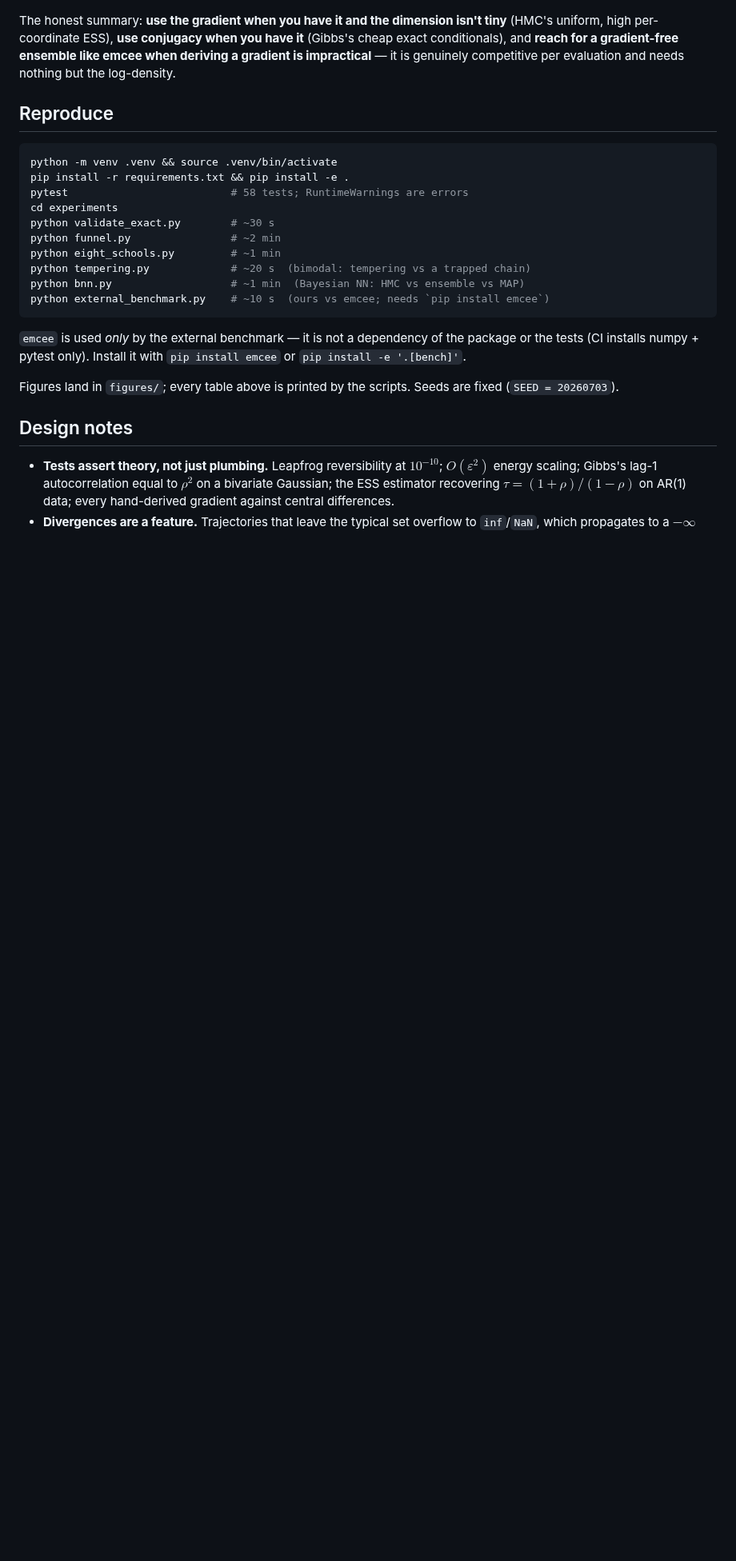
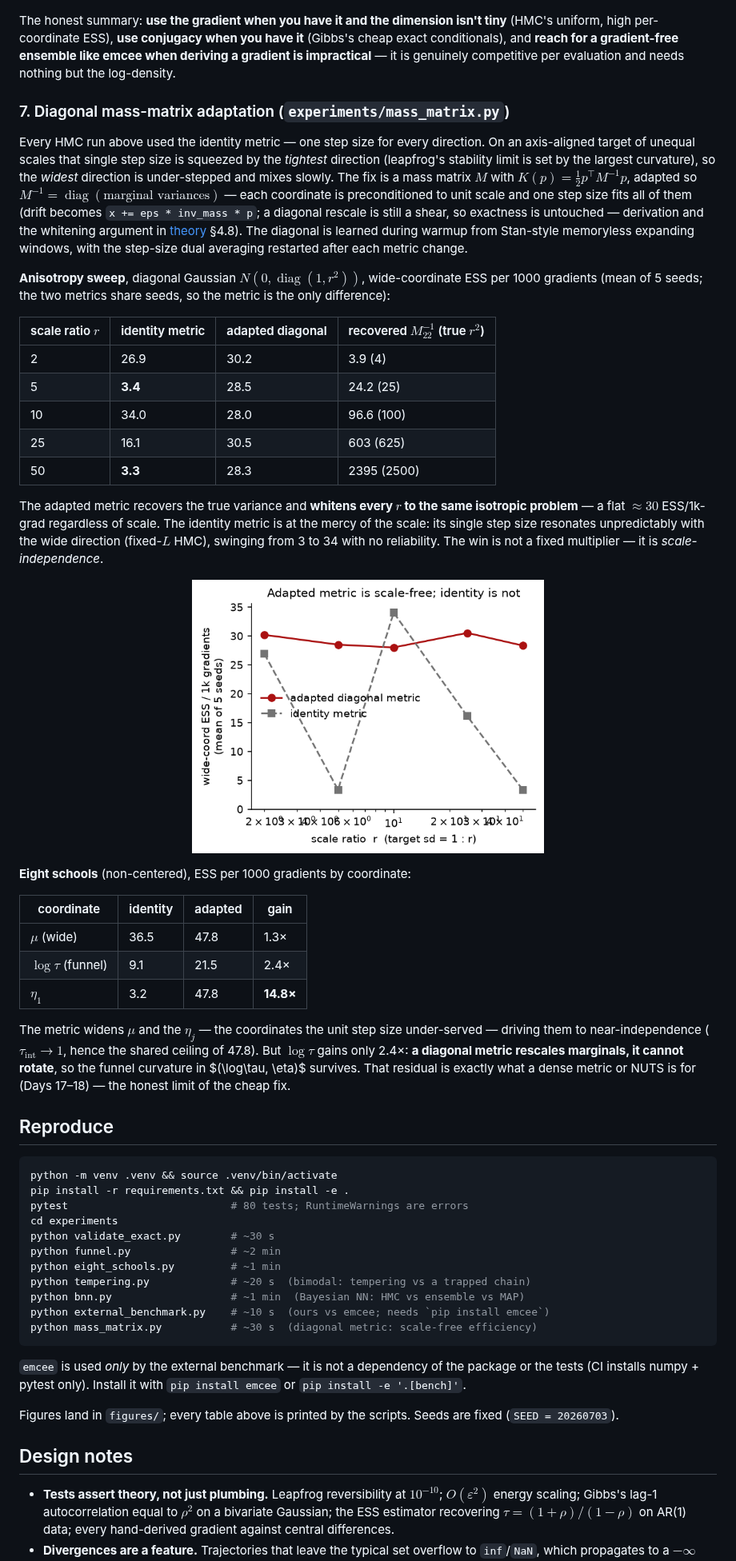
Before and after one commit to porth-bot/mcmc-from-scratch, a Markdown page: README.md, the part around one of its changes. Shown at 80% size. Rendered like a GitHub page; pictures changed too: figures/mass_matrix_gain.png (added); blank space fills up the shorter version.

````diff
--- a/README.md
+++ b/README.md
@@ -249,12 +249,61 @@ it** (Gibbs's cheap exact conditionals), and **reach for a gradient-free
 ensemble like emcee when deriving a gradient is impractical** — it is
 genuinely competitive per evaluation and needs nothing but the log-density.
 
+### 7. Diagonal mass-matrix adaptation (`experiments/mass_matrix.py`)
+
+Every HMC run above used the identity metric — one step size for every
+direction. On an axis-aligned target of unequal scales that single step size is
+squeezed by the *tightest* direction (leapfrog's stability limit is set by the
+largest curvature), so the *widest* direction is under-stepped and mixes slowly.
+The fix is a mass matrix $M$ with $K(p) = \tfrac12 p^\top M^{-1} p$, adapted so
+$M^{-1} = \operatorname{diag}(\text{marginal variances})$ — each coordinate is
+preconditioned to unit scale and one step size fits all of them (drift becomes
+`x += eps * inv_mass * p`; a diagonal rescale is still a shear, so exactness is
+untouched — derivation and the whitening argument in [theory](theory/derivations.md) §4.8).
+The diagonal is learned during warmup from Stan-style memoryless expanding
+windows, with the step-size dual averaging restarted after each metric change.
+
+**Anisotropy sweep**, diagonal Gaussian $N(0, \operatorname{diag}(1, r^2))$,
+wide-coordinate ESS per 1000 gradients (mean of 5 seeds; the two metrics share
+seeds, so the metric is the only difference):
+
+| scale ratio $r$ | identity metric | adapted diagonal | recovered $M^{-1}_{22}$ (true $r^2$) |
+|---|---|---|---|
+| 2  | 26.9 | 30.2 | 3.9 (4) |
+| 5  | **3.4** | 28.5 | 24.2 (25) |
+| 10 | 34.0 | 28.0 | 96.6 (100) |
+| 25 | 16.1 | 30.5 | 603 (625) |
+| 50 | **3.3** | 28.3 | 2395 (2500) |
+
+The adapted metric recovers the true variance and **whitens every $r$ to the
+same isotropic problem** — a flat $\approx 30$ ESS/1k-grad regardless of scale.
+The identity metric is at the mercy of the scale: its single step size resonates
+unpredictably with the wide direction (fixed-$L$ HMC), swinging from 3 to 34 with
+no reliability. The win is not a fixed multiplier — it is *scale-independence*.
+
+<p align="center"><img src="figures/mass_matrix_gain.png" width="440"></p>
+
+**Eight schools** (non-centered), ESS per 1000 gradients by coordinate:
+
+| coordinate | identity | adapted | gain |
+|---|---|---|---|
+| $\mu$ (wide) | 36.5 | 47.8 | 1.3× |
+| $\log\tau$ (funnel) | 9.1 | 21.5 | 2.4× |
+| $\eta_1$ | 3.2 | 47.8 | **14.8×** |
+
+The metric widens $\mu$ and the $\eta_j$ — the coordinates the unit step size
+under-served — driving them to near-independence ($\tau_{\text{int}}\to 1$, hence
+the shared ceiling of 47.8). But $\log\tau$ gains only 2.4×: **a diagonal metric
+rescales marginals, it cannot rotate**, so the funnel curvature in $(\log\tau,
+\eta)$ survives. That residual is exactly what a dense metric or NUTS is for
+(Days 17–18) — the honest limit of the cheap fix.
+
 ## Reproduce
 
 ```bash
 python -m venv .venv && source .venv/bin/activate
 pip install -r requirements.txt && pip install -e .
-pytest                          # 58 tests; RuntimeWarnings are errors
+pytest                          # 80 tests; RuntimeWarnings are errors
 cd experiments
 python validate_exact.py        # ~30 s
 python funnel.py                # ~2 min
@@ -262,6 +311,7 @@ python eight_schools.py         # ~1 min
 python tempering.py             # ~20 s  (bimodal: tempering vs a trapped chain)
 python bnn.py                   # ~1 min  (Bayesian NN: HMC vs ensemble vs MAP)
 python external_benchmark.py    # ~10 s  (ours vs emcee; needs `pip install emcee`)
+python mass_matrix.py           # ~30 s  (diagonal metric: scale-free efficiency)
 ```
 
 `emcee` is used *only* by the external benchmark — it is not a dependency of the
````
Also changed, not shown: other parts of README.md (+1 -1 lines), 1 other file.
